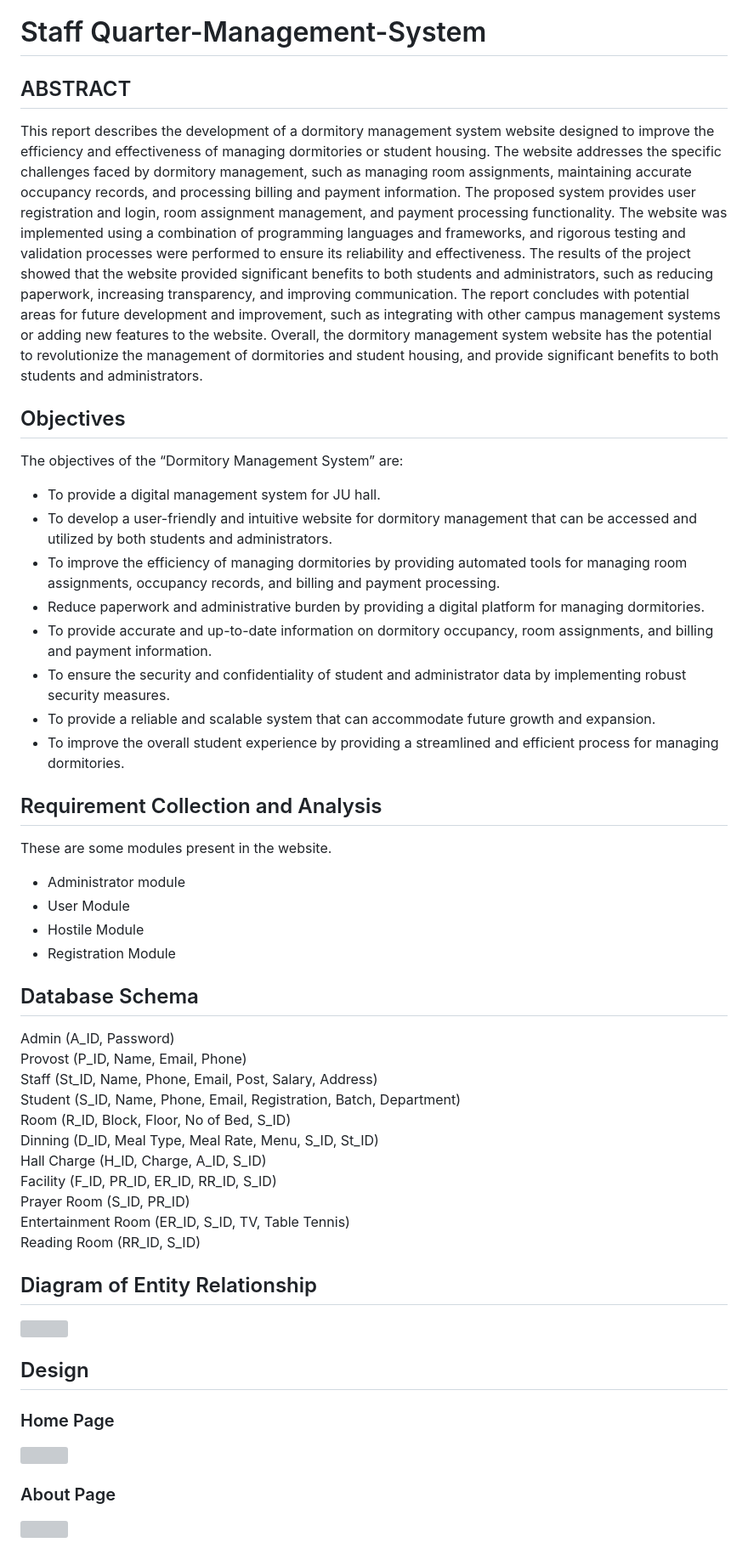
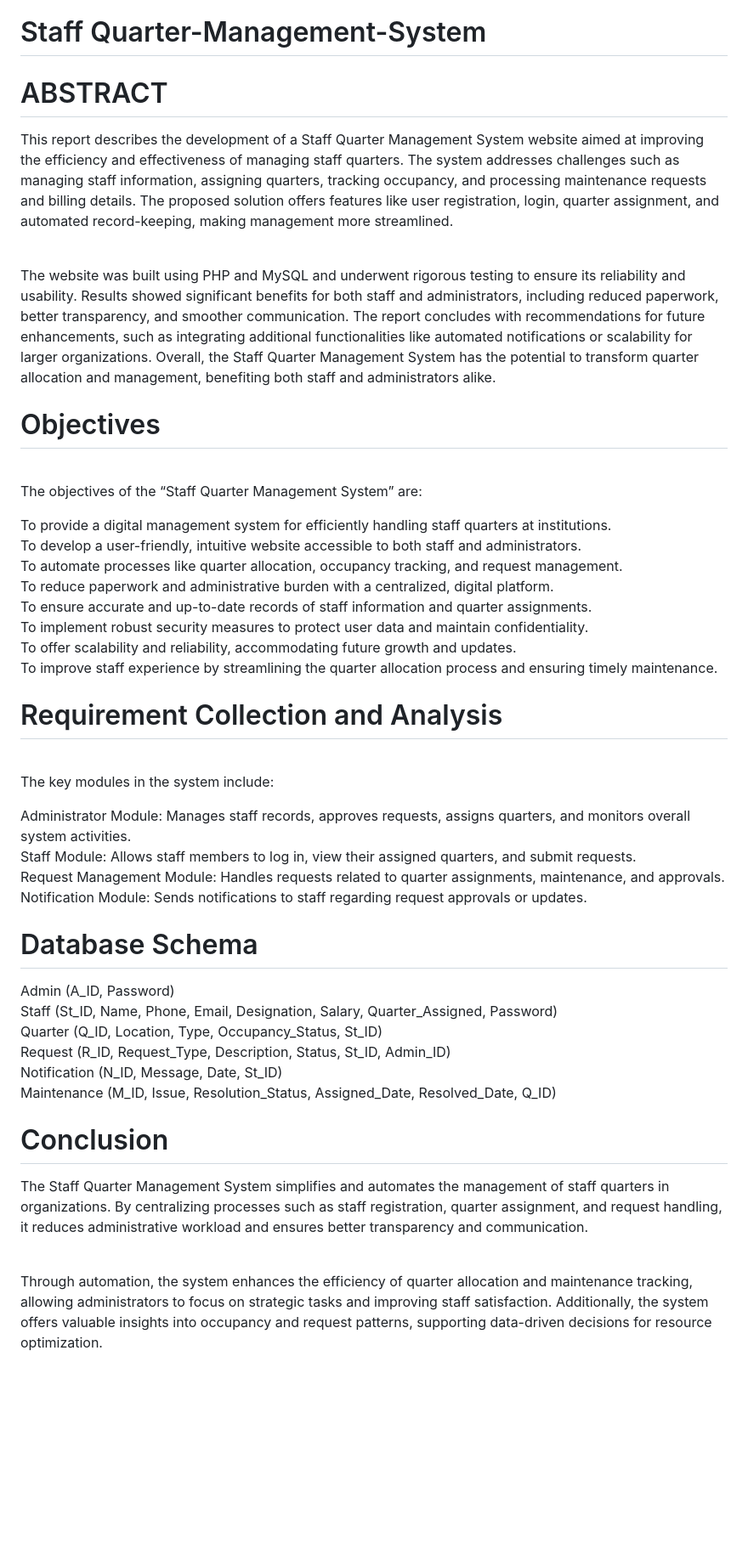
Before and after one commit to SHAMKANT4502/Staff-Quarter, a Markdown page: README.md, the part around the change printed below. Shown: that part at 85% size. Rendered like a GitHub page; blank space fills up the shorter version; grey boxes are pictures that could not be loaded.

Commit message:
add description about project

```diff
--- a/README.md
+++ b/README.md
@@ -1,59 +1,42 @@
 # Staff Quarter-Management-System
 
-## ABSTRACT
+# ABSTRACT
+This report describes the development of a Staff Quarter Management System website aimed at improving the efficiency and effectiveness of managing staff quarters. The system addresses challenges such as managing staff information, assigning quarters, tracking occupancy, and processing maintenance requests and billing details. The proposed solution offers features like user registration, login, quarter assignment, and automated record-keeping, making management more streamlined.<br><br>
 
-This report describes the development of a dormitory management system website designed to improve the efficiency and effectiveness of managing dormitories or student housing. The website addresses the specific challenges faced by dormitory management, such as managing room assignments, maintaining accurate occupancy records, and processing billing and payment information. The proposed system provides user registration and login, room assignment management, and payment processing functionality. The website was implemented using a combination of programming languages and frameworks, and rigorous testing and validation processes were performed to ensure its reliability and effectiveness. The results of the project showed that the website provided significant benefits to both students and administrators, such as reducing paperwork, increasing transparency, and improving communication. The report concludes with potential areas for future development and improvement, such as integrating with other campus management systems or adding new
-features to the website. Overall, the dormitory management system website has the potential to revolutionize the management of dormitories and student housing, and provide significant benefits to both students and administrators.
+The website was built using PHP and MySQL and underwent rigorous testing to ensure its reliability and usability. Results showed significant benefits for both staff and administrators, including reduced paperwork, better transparency, and smoother communication. The report concludes with recommendations for future enhancements, such as integrating additional functionalities like automated notifications or scalability for larger organizations. Overall, the Staff Quarter Management System has the potential to transform quarter allocation and management, benefiting both staff and administrators alike.
 
-## Objectives
+# Objectives
+<br>The objectives of the “Staff Quarter Management System” are:<br>
 
-The objectives of the “Dormitory Management System” are:
-<ul>
-  <li>To provide a digital management system for JU hall.</li>
-  <li>To develop a user-friendly and intuitive website for dormitory management that can be accessed and utilized by both students and administrators.</li>
-  <li>To improve the efficiency of managing dormitories by providing automated tools for managing room assignments, occupancy records, and billing and payment processing.</li>
-  <li>Reduce paperwork and administrative burden by providing a digital platform for managing dormitories.</li>
-  <li>To provide accurate and up-to-date information on dormitory occupancy, room assignments, and billing and payment information.</li>
-  <li>To ensure the security and confidentiality of student and administrator data by implementing robust security measures.</li>
-  <li>To provide a reliable and scalable system that can accommodate future growth and expansion.</li>
-  <li>To improve the overall student experience by providing a streamlined and efficient process for managing dormitories.</li>
-</ul>
+To provide a digital management system for efficiently handling staff quarters at institutions.<br>
+To develop a user-friendly, intuitive website accessible to both staff and administrators.<br>
+To automate processes like quarter allocation, occupancy tracking, and request management.<br>
+To reduce paperwork and administrative burden with a centralized, digital platform.<br>
+To ensure accurate and up-to-date records of staff information and quarter assignments.<br>
+To implement robust security measures to protect user data and maintain confidentiality.<br>
+To offer scalability and reliability, accommodating future growth and updates.<br>
+To improve staff experience by streamlining the quarter allocation process and ensuring timely maintenance.<br>
 
 
-## Requirement Collection and Analysis
+# Requirement Collection and Analysis
+<br>The key modules in the system include:<br>
 
-These are some modules present in the website.
-<ul>
-  <li>Administrator module</li>
-  <li>User Module</li>
-  <li>Hostile Module</li>
-  <li>Registration Module</li>
-</ul>
-
-## Database Schema
-
-Admin (A_ID, Password) <br>
-Provost (P_ID, Name, Email, Phone) <br>
-Staff (St_ID, Name, Phone, Email, Post, Salary, Address) <br>
-Student (S_ID, Name, Phone, Email, Registration, Batch, Department) <br>
-Room (R_ID, Block, Floor, No of Bed, S_ID) <br>
-Dinning (D_ID, Meal Type, Meal Rate, Menu, S_ID, St_ID) <br>
-Hall Charge (H_ID, Charge, A_ID, S_ID) <br>
-Facility (F_ID, PR_ID, ER_ID, RR_ID, S_ID) <br>
-Prayer Room (S_ID, PR_ID) <br>
-Entertainment Room (ER_ID, S_ID, TV, Table Tennis) <br>
-Reading Room (RR_ID, S_ID) <br>
-
-## Diagram of Entity Relationship
-
-<img src="https://github.com/shakiliitju/Dormitory-Management-System/blob/master/ER%20Diagram/ER%20Diagram.drawio.png">
+Administrator Module: Manages staff records, approves requests, assigns quarters, and monitors overall system activities.<br>
+Staff Module: Allows staff members to log in, view their assigned quarters, and submit requests.<br>
+Request Management Module: Handles requests related to quarter assignments, maintenance, and approvals.<br>
+Notification Module: Sends notifications to staff regarding request approvals or updates.<br>
 
 
-## Design
+# Database Schema <br>
+Admin (A_ID, Password)<br>
+Staff (St_ID, Name, Phone, Email, Designation, Salary, Quarter_Assigned, Password)<br>
+Quarter (Q_ID, Location, Type, Occupancy_Status, St_ID)<br>
+Request (R_ID, Request_Type, Description, Status, St_ID, Admin_ID)<br>
+Notification (N_ID, Message, Date, St_ID)<br>
+Maintenance (M_ID, Issue, Resolution_Status, Assigned_Date, Resolved_Date, Q_ID)<br>
 
-### Home Page
-<img src="https://github.com/shakiliitju/Dormitory-Management-System/blob/master/Design/home%20page.png">
+# Conclusion <br>
+The Staff Quarter Management System simplifies and automates the management of staff quarters in organizations. By centralizing processes such as staff registration, quarter assignment, and request handling, it reduces administrative workload and ensures better transparency and communication.<br><br>
 
-### About Page
-<img src="https://github.com/shakiliitju/Dormitory-Management-System/blob/master/Design/about.png">
+Through automation, the system enhances the efficiency of quarter allocation and maintenance tracking, allowing administrators to focus on strategic tasks and improving staff satisfaction. Additionally, the system offers valuable insights into occupancy and request patterns, supporting data-driven decisions for resource optimization.<br><br>
 
```
Also changed, not shown: other parts of README.md (+1 -9 lines).
